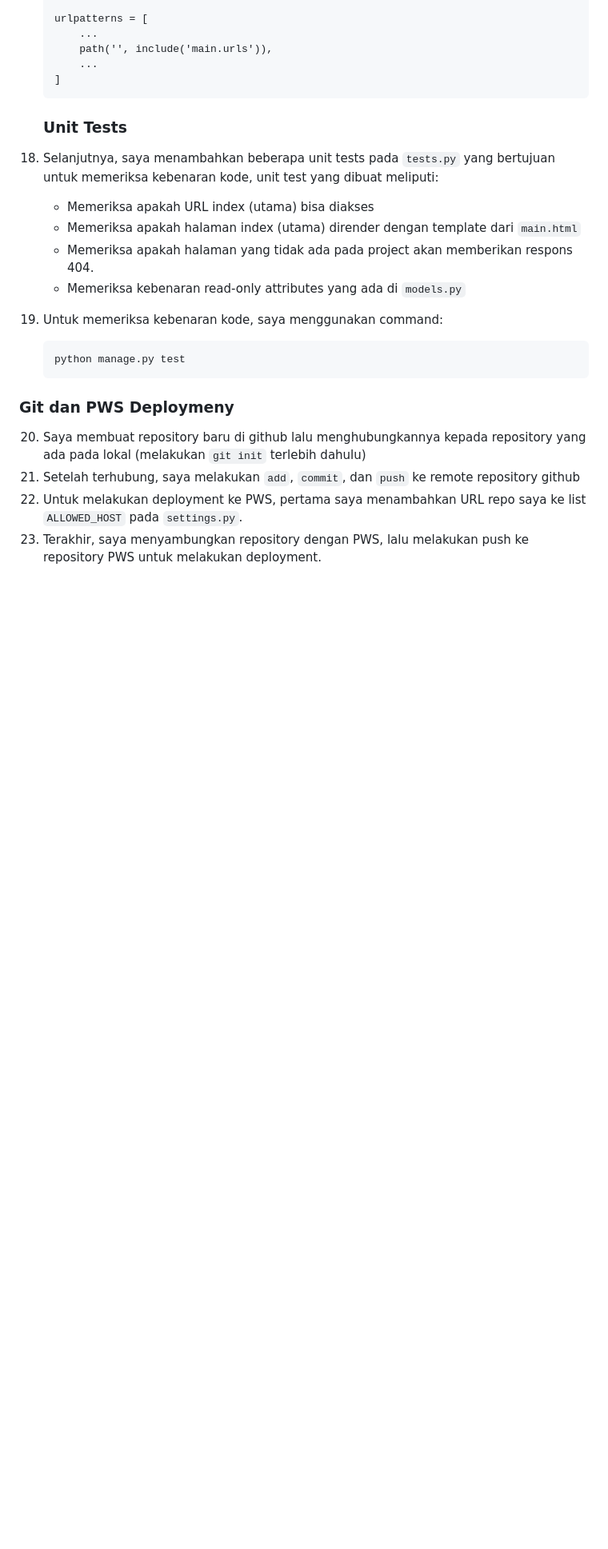
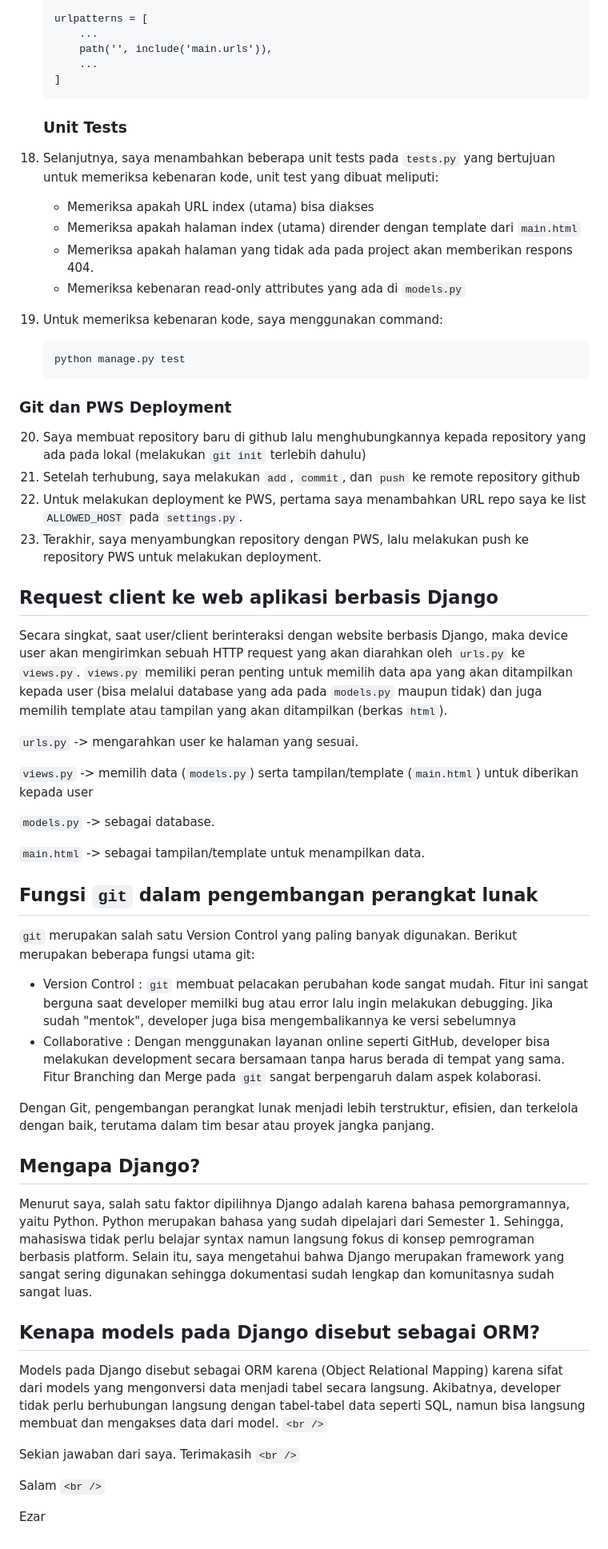
Before and after one commit to ezarsurahman/aina-fnb, a Markdown page: README.md, the part around the change. Shown at 80% size. GitHub-like rendering; blank space fills up the shorter version.

Commit message:
complete Readme

````diff
--- a/README.md
+++ b/README.md
@@ -106,9 +106,45 @@ Berikut merupakan step-by-step pengerjaan proyek ini:
     python manage.py test
     ```
 
-### Git dan PWS Deploymeny
+### Git dan PWS Deployment
 
 20. Saya membuat repository baru di github lalu menghubungkannya kepada repository yang ada pada lokal (melakukan `git init` terlebih dahulu)
 21. Setelah terhubung, saya melakukan `add`, `commit`, dan `push` ke remote repository github
 22. Untuk melakukan deployment ke PWS, pertama saya menambahkan URL repo saya ke list `ALLOWED_HOST` pada `settings.py`.
 23. Terakhir, saya menyambungkan repository dengan PWS, lalu melakukan push ke repository PWS untuk melakukan deployment.
+
+## Request client ke web aplikasi berbasis Django
+
+Secara singkat, saat user/client berinteraksi dengan website berbasis Django, maka device user akan mengirimkan sebuah HTTP request yang akan diarahkan oleh `urls.py` ke `views.py`. `views.py` memiliki peran penting untuk memilih data apa yang akan ditampilkan kepada user (bisa melalui database yang ada pada `models.py` maupun tidak) dan juga memilih template atau tampilan yang akan ditampilkan (berkas `html`).
+
+`urls.py` -> mengarahkan user ke halaman yang sesuai.
+
+`views.py` -> memilih data (`models.py`) serta tampilan/template (`main.html`) untuk diberikan kepada user
+
+`models.py` -> sebagai database.
+
+`main.html` -> sebagai tampilan/template untuk menampilkan data.
+
+## Fungsi `git` dalam pengembangan perangkat lunak
+
+`git` merupakan salah satu Version Control yang paling banyak digunakan. Berikut merupakan beberapa fungsi utama git:
+
+- Version Control : `git` membuat pelacakan perubahan kode sangat mudah. Fitur ini sangat berguna saat developer memilki bug atau error lalu ingin melakukan debugging. Jika sudah "mentok", developer juga bisa mengembalikannya ke versi sebelumnya
+- Collaborative : Dengan menggunakan layanan online seperti GitHub, developer bisa melakukan development secara bersamaan tanpa harus berada di tempat yang sama. Fitur Branching dan Merge pada `git` sangat berpengaruh dalam aspek kolaborasi.
+
+Dengan Git, pengembangan perangkat lunak menjadi lebih terstruktur, efisien, dan terkelola dengan baik, terutama dalam tim besar atau proyek jangka panjang.
+
+## Mengapa Django?
+
+Menurut saya, salah satu faktor dipilihnya Django adalah karena bahasa pemorgramannya, yaitu Python. Python merupakan bahasa yang sudah dipelajari dari Semester 1. Sehingga, mahasiswa tidak perlu belajar syntax namun langsung fokus di konsep pemrograman berbasis platform. Selain itu, saya mengetahui bahwa Django merupakan framework yang sangat sering digunakan sehingga dokumentasi sudah lengkap dan komunitasnya sudah sangat luas.
+
+## Kenapa models pada Django disebut sebagai ORM?
+
+Models pada Django disebut sebagai ORM karena (Object Relational Mapping) karena sifat dari models yang mengonversi data menjadi tabel secara langsung. Akibatnya, developer tidak perlu berhubungan langsung dengan tabel-tabel data seperti SQL, namun bisa langsung membuat dan mengakses data dari model. `<br />`
+
+
+Sekian jawaban dari saya. Terimakasih `<br />`
+
+Salam `<br />`
+
+Ezar
````
